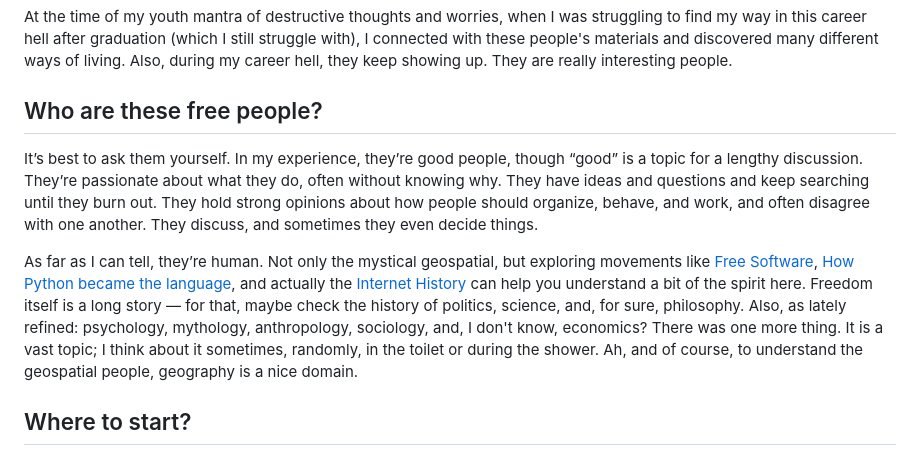
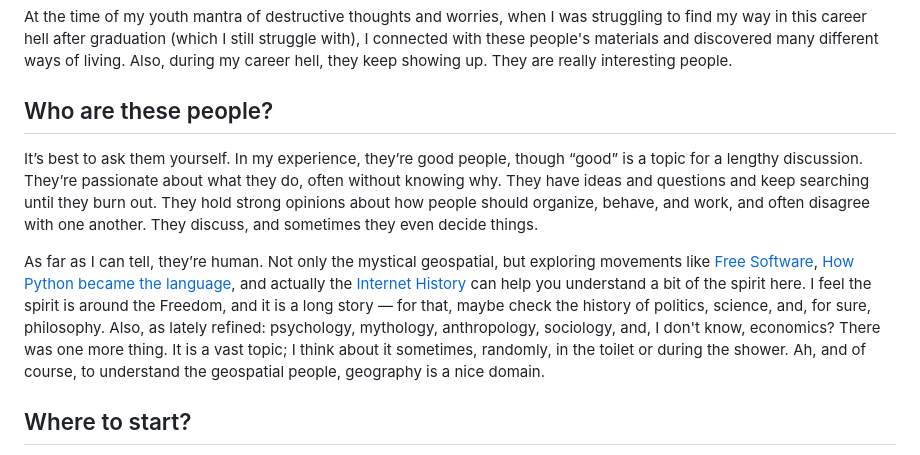
Before and after one commit to bkavlak/layperson-into-geospatial, a Markdown page: README.md, the part around the change. Rendered like a GitHub page.

```diff
--- a/README.md
+++ b/README.md
@@ -34,11 +34,11 @@ People in the clergy, while being open, also helped me to be free. Free from the
 
 At the time of my youth mantra of destructive thoughts and worries, when I was struggling to find my way in this career hell after graduation (which I still struggle with), I connected with these people's materials and discovered many different ways of living. Also, during my career hell, they keep showing up. They are really interesting people.
 
-## Who are these free people?
+## Who are these people?
 
 It’s best to ask them yourself. In my experience, they’re good people, though “good” is a topic for a lengthy discussion. They’re passionate about what they do, often without knowing why. They have ideas and questions and keep searching until they burn out. They hold strong opinions about how people should organize, behave, and work, and often disagree with one another. They discuss, and sometimes they even decide things.
 
-As far as I can tell, they’re human. Not only the mystical geospatial, but exploring movements like [Free Software](https://en.wikipedia.org/wiki/Free_software), [How Python became the language](https://www.youtube.com/watch?v=GfH4QL4VqJ0), and actually the [Internet History](https://www.youtube.com/watch?v=47NRaBVxgVM&t=36s) can help you understand a bit of the spirit here. Freedom itself is a long story — for that, maybe check the history of politics, science, and, for sure, philosophy. Also, as lately refined: psychology, mythology, anthropology, sociology, and, I don't know, economics? There was one more thing. It is a vast topic; I think about it sometimes, randomly, in the toilet or during the shower. Ah, and of course, to understand the geospatial people, geography is a nice domain.
+As far as I can tell, they’re human. Not only the mystical geospatial, but exploring movements like [Free Software](https://en.wikipedia.org/wiki/Free_software), [How Python became the language](https://www.youtube.com/watch?v=GfH4QL4VqJ0), and actually the [Internet History](https://www.youtube.com/watch?v=47NRaBVxgVM&t=36s) can help you understand a bit of the spirit here. I feel the spirit is around the Freedom, and it is a long story — for that, maybe check the history of politics, science, and, for sure, philosophy. Also, as lately refined: psychology, mythology, anthropology, sociology, and, I don't know, economics? There was one more thing. It is a vast topic; I think about it sometimes, randomly, in the toilet or during the shower. Ah, and of course, to understand the geospatial people, geography is a nice domain.
 
 ## Where to start?
 
```
